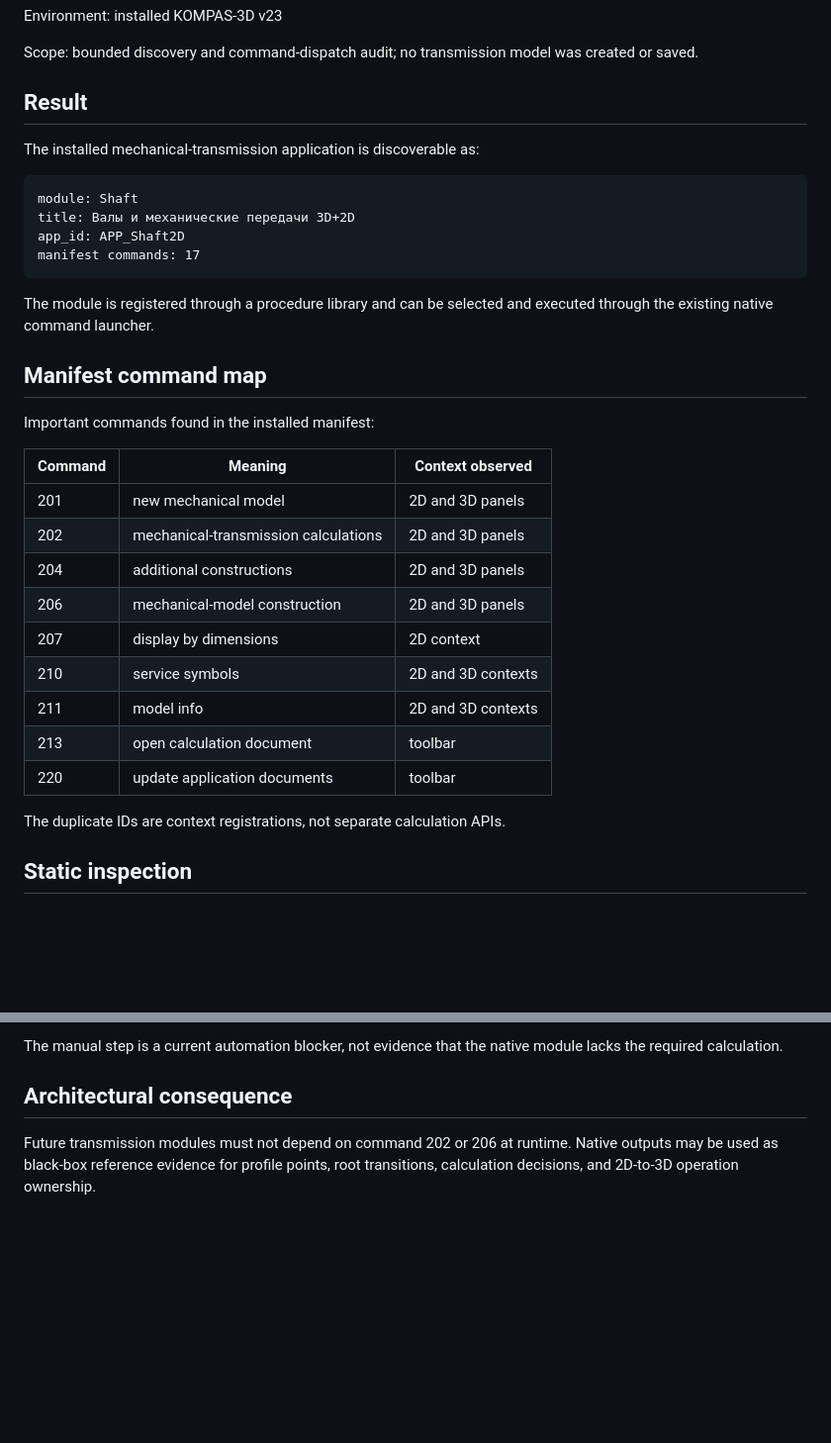
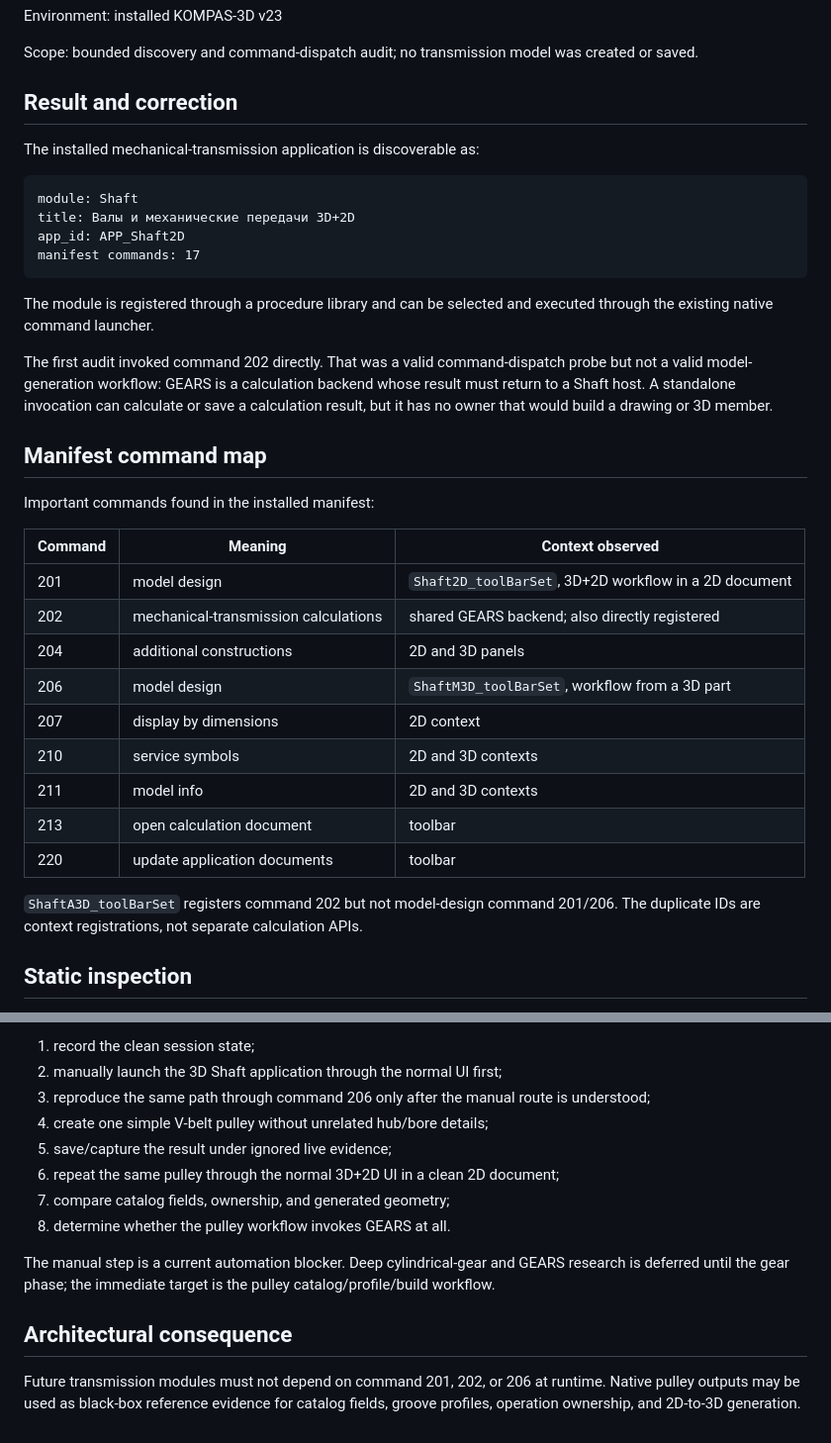
Before and after one commit to kostia-egik/geomwright, a Markdown page: docs/native-transmission-audit.md, 2 parts joined by grey strips. Shown at 99% size. Rendered like a GitHub page; blank space fills up the shorter version.

```diff
--- a/docs/native-transmission-audit.md
+++ b/docs/native-transmission-audit.md
@@ -7,7 +7,7 @@ Environment: installed KOMPAS-3D v23
 Scope: bounded discovery and command-dispatch audit; no transmission model was
 created or saved.
 
-## Result
+## Result and correction
 
 The installed mechanical-transmission application is discoverable as:
 
@@ -21,22 +21,29 @@ manifest commands: 17
 The module is registered through a procedure library and can be selected and
 executed through the existing native command launcher.
 
+The first audit invoked command 202 directly. That was a valid command-dispatch
+probe but not a valid model-generation workflow: GEARS is a calculation backend
+whose result must return to a Shaft host. A standalone invocation can calculate
+or save a calculation result, but it has no owner that would build a drawing or
+3D member.
+
 ## Manifest command map
 
 Important commands found in the installed manifest:
 
 | Command | Meaning | Context observed |
 | --- | --- | --- |
-| 201 | new mechanical model | 2D and 3D panels |
-| 202 | mechanical-transmission calculations | 2D and 3D panels |
+| 201 | model design | `Shaft2D_toolBarSet`, 3D+2D workflow in a 2D document |
+| 202 | mechanical-transmission calculations | shared GEARS backend; also directly registered |
 | 204 | additional constructions | 2D and 3D panels |
-| 206 | mechanical-model construction | 2D and 3D panels |
+| 206 | model design | `ShaftM3D_toolBarSet`, workflow from a 3D part |
 | 207 | display by dimensions | 2D context |
 | 210 | service symbols | 2D and 3D contexts |
 | 211 | model info | 2D and 3D contexts |
 | 213 | open calculation document | toolbar |
 | 220 | update application documents | toolbar |
 
+`ShaftA3D_toolBarSet` registers command 202 but not model-design command 201/206.
 The duplicate IDs are context registrations, not separate calculation APIs.
 
 ## Static inspection
@@ -106,9 +149,20 @@ Prerequisites:
 
-The manual step is a current automation blocker, not evidence that the native
-module lacks the required calculation.
+1. record the clean session state;
+2. manually launch the 3D Shaft application through the normal UI first;
+3. reproduce the same path through command 206 only after the manual route is
+   understood;
+4. create one simple V-belt pulley without unrelated hub/bore details;
+5. save/capture the result under ignored live evidence;
+6. repeat the same pulley through the normal 3D+2D UI in a clean 2D document;
+7. compare catalog fields, ownership, and generated geometry;
+8. determine whether the pulley workflow invokes GEARS at all.
+
+The manual step is a current automation blocker. Deep cylindrical-gear and GEARS
+research is deferred until the gear phase; the immediate target is the pulley
+catalog/profile/build workflow.
 
 ## Architectural consequence
 
-Future transmission modules must not depend on command 202 or 206 at runtime.
-Native outputs may be used as black-box reference evidence for profile points,
-root transitions, calculation decisions, and 2D-to-3D operation ownership.
+Future transmission modules must not depend on command 201, 202, or 206 at
+runtime. Native pulley outputs may be used as black-box reference evidence for
+catalog fields, groove profiles, operation ownership, and 2D-to-3D generation.
```
Also changed, not shown: other parts of docs/native-transmission-audit.md (+51 -15 lines), docs/transmission-platform-concept.md (+48 -15 lines).
